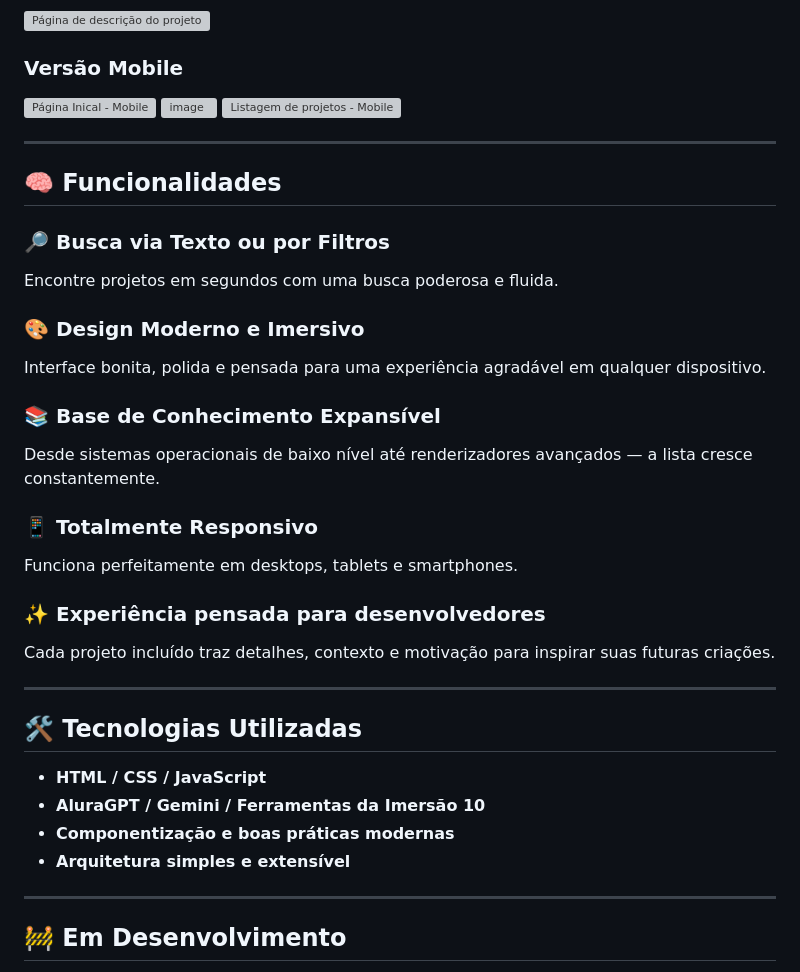
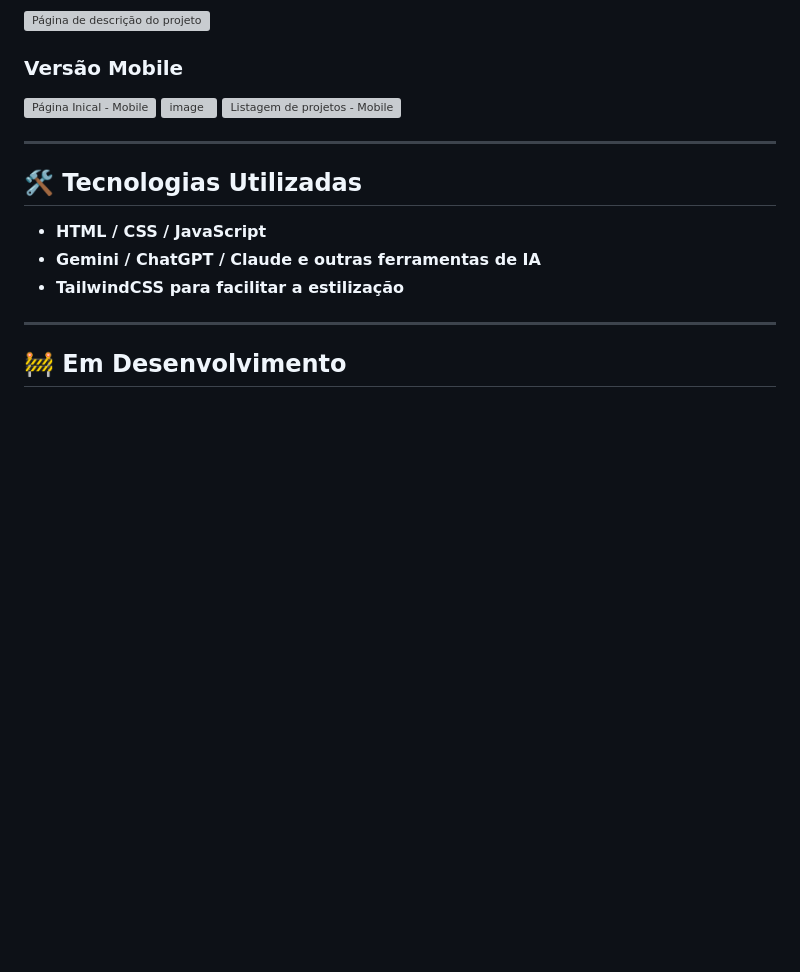
Before and after one commit to CristianPopovici14/Singularity, a Markdown page: README.md, the part around the change. GitHub-like rendering; blank space fills up the shorter version; grey boxes are pictures that could not be loaded.

Commit message:
Revise README to remove functionalities and update tech
Removed functionalities section and updated technologies used.

```diff
--- a/README.md
+++ b/README.md
@@ -28,36 +28,11 @@ Este projeto nasceu na **10ª Imersão Alura**, com o objetivo de reunir, organi
 
 ---
 
-## 🧠 **Funcionalidades**
-
-### 🔎 **Busca via Texto ou por Filtros**
-
-Encontre projetos em segundos com uma busca poderosa e fluida.
-
-### 🎨 **Design Moderno e Imersivo**
-
-Interface bonita, polida e pensada para uma experiência agradável em qualquer dispositivo.
-
-### 📚 **Base de Conhecimento Expansível**
-
-Desde sistemas operacionais de baixo nível até renderizadores avançados — a lista cresce constantemente.
-
-### 📱 **Totalmente Responsivo**
-
-Funciona perfeitamente em desktops, tablets e smartphones.
-
-### ✨ **Experiência pensada para desenvolvedores**
-
-Cada projeto incluído traz detalhes, contexto e motivação para inspirar suas futuras criações.
-
----
-
 ## 🛠️ **Tecnologias Utilizadas**
 
 * **HTML / CSS / JavaScript**
-* **AluraGPT / Gemini / Ferramentas da Imersão 10**
-* **Componentização e boas práticas modernas**
-* **Arquitetura simples e extensível**
+* **Gemini / ChatGPT / Claude e outras ferramentas de IA**
+* **TailwindCSS para facilitar a estilização**
 
 ---
 
```
